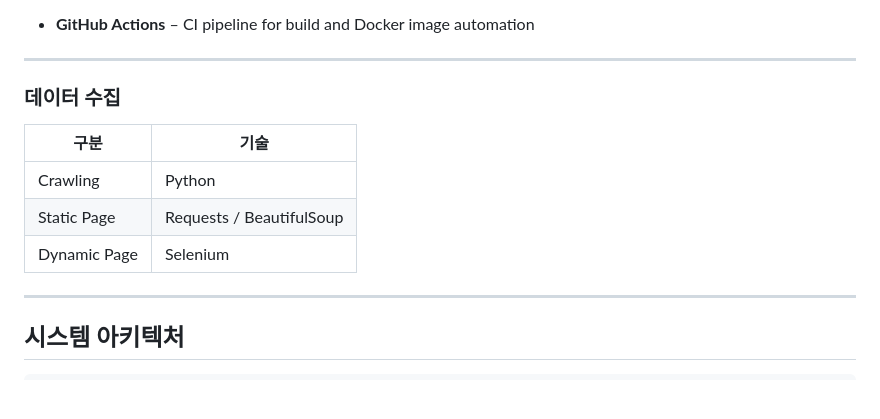
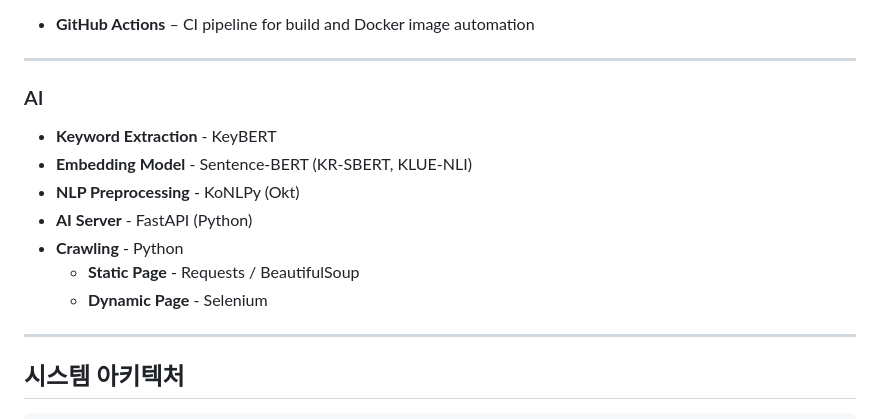
Before and after one commit to Bakhyoungwoo/vp_bank, a Markdown page: README.md, the part around the change. GitHub-like rendering; blank space fills up the shorter version.

```diff
--- a/README.md
+++ b/README.md
@@ -39,13 +39,14 @@ AI 키워드 추출을 통한 뉴스 트렌드 분석을 제공하는 시스템
 
 ---
 
-### 데이터 수집
-
-| 구분 | 기술 |
-|---|---|
-| Crawling | Python |
-| Static Page | Requests / BeautifulSoup |
-| Dynamic Page | Selenium |
+### AI
+- **Keyword Extraction** - KeyBERT
+- **Embedding Model** - Sentence-BERT (KR-SBERT, KLUE-NLI)
+- **NLP Preprocessing** - KoNLPy (Okt)
+- **AI Server** - FastAPI (Python)
+- **Crawling** - Python
+  - **Static Page** - Requests / BeautifulSoup
+  - **Dynamic Page** - Selenium
 
 ---
 
```
